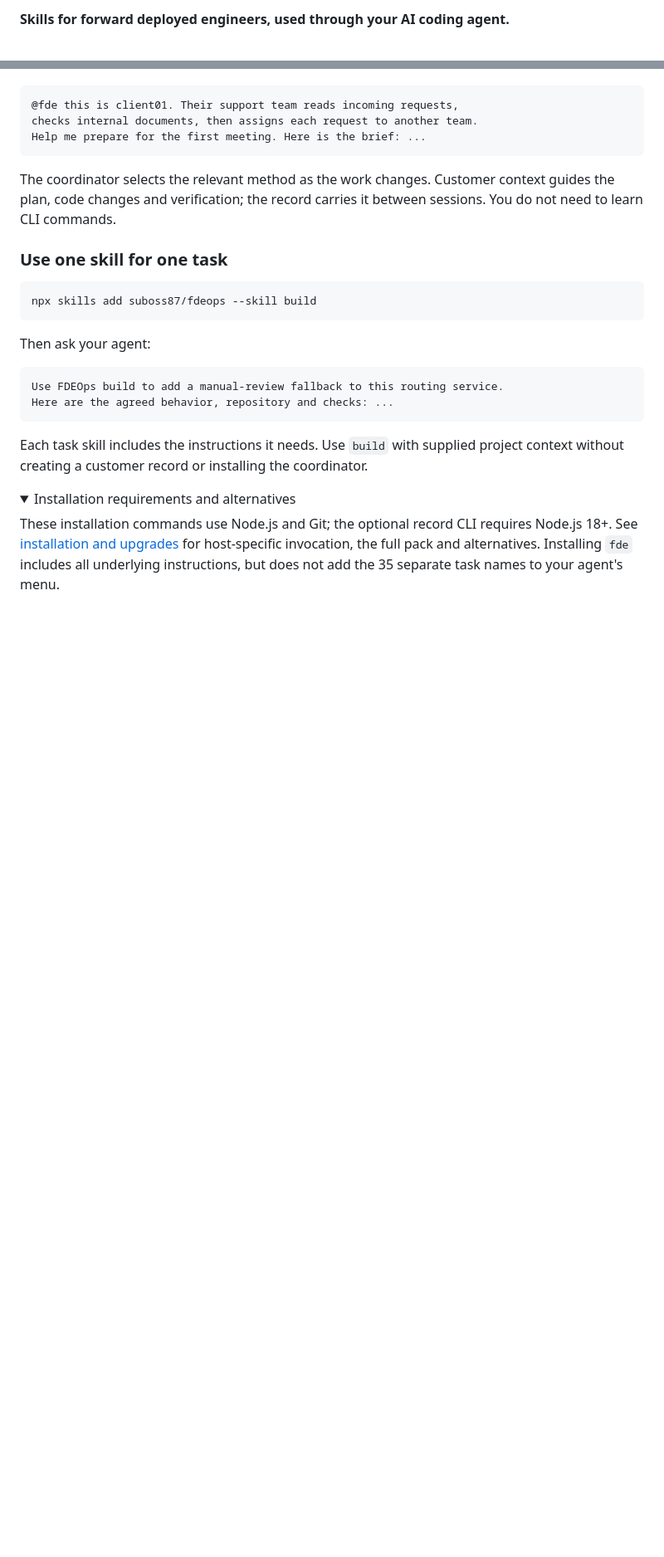
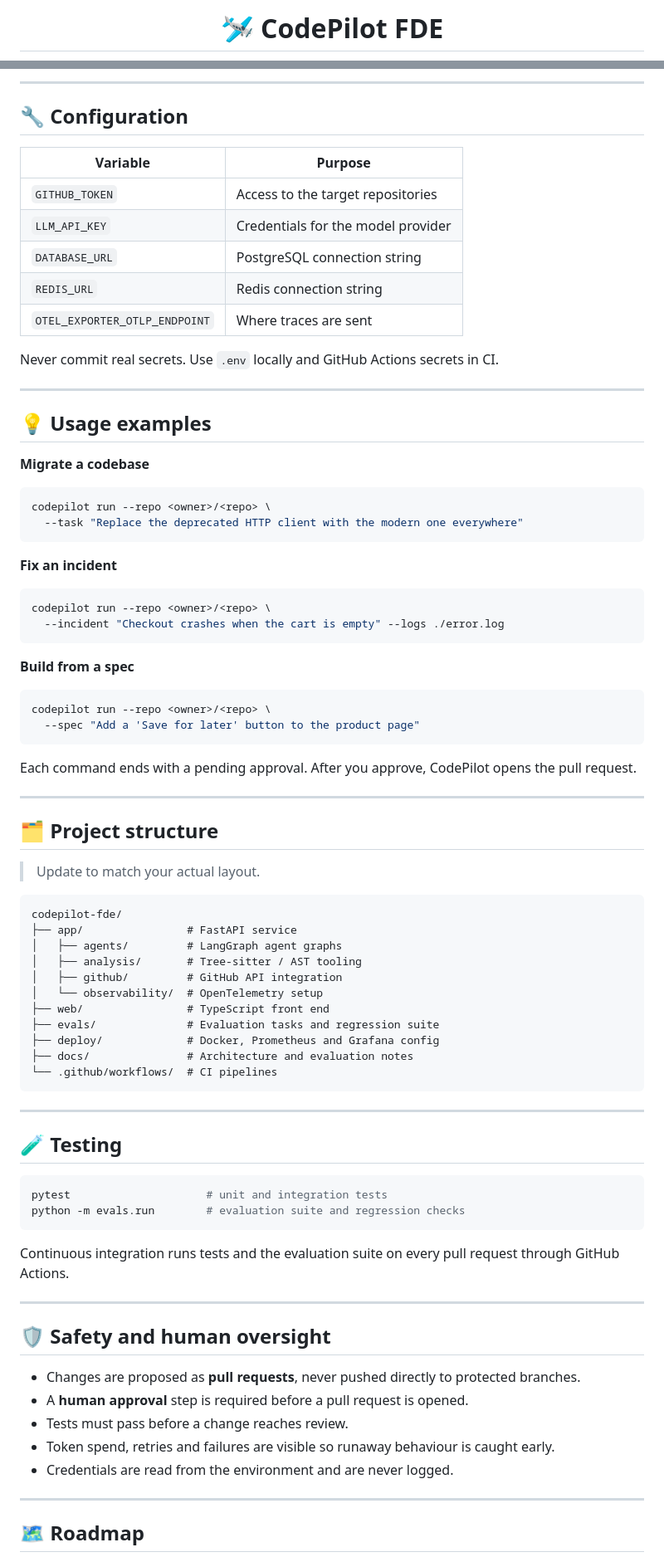
Before and after one commit to MeAkash77/CodePilot-FDE-AI-Engineering-Workflow-Codebase-Migration-Platform, a Markdown page: README.md, 2 parts joined by grey strips. Shown at 83% size. Rendered like a GitHub page; folded sections open; blank space fills up the shorter version.

````diff
--- a/README.md
+++ b/README.md
@@ -2,3 +2,3 @@
 
-**Skills for forward deployed engineers, used through your AI coding agent.**
+# 🛩️ CodePilot FDE
 
@@ -32,31 +233,86 @@ Select `fde` in your agent, or use `@fde` where supported:
+---
+
+## 🔧 Configuration
+
+| Variable | Purpose |
+|---|---|
+| `GITHUB_TOKEN` | Access to the target repositories |
+| `LLM_API_KEY` | Credentials for the model provider |
+| `DATABASE_URL` | PostgreSQL connection string |
+| `REDIS_URL` | Redis connection string |
+| `OTEL_EXPORTER_OTLP_ENDPOINT` | Where traces are sent |
+
+Never commit real secrets. Use `.env` locally and GitHub Actions secrets in CI.
+
+---
+
+## 💡 Usage examples
+
+**Migrate a codebase**
+
+```bash
+codepilot run --repo <owner>/<repo> \
+  --task "Replace the deprecated HTTP client with the modern one everywhere"
+```
+
+**Fix an incident**
+
+```bash
+codepilot run --repo <owner>/<repo> \
+  --incident "Checkout crashes when the cart is empty" --logs ./error.log
+```
+
+**Build from a spec**
+
+```bash
+codepilot run --repo <owner>/<repo> \
+  --spec "Add a 'Save for later' button to the product page"
+```
+
+Each command ends with a pending approval. After you approve, CodePilot opens the pull request.
+
+---
+
+## 🗂️ Project structure
+
+> Update to match your actual layout.
 
 ```text
-@fde this is client01. Their support team reads incoming requests,
-checks internal documents, then assigns each request to another team.
-Help me prepare for the first meeting. Here is the brief: ...
+codepilot-fde/
+├── app/                # FastAPI service
+│   ├── agents/         # LangGraph agent graphs
+│   ├── analysis/       # Tree-sitter / AST tooling
+│   ├── github/         # GitHub API integration
+│   └── observability/  # OpenTelemetry setup
+├── web/                # TypeScript front end
+├── evals/              # Evaluation tasks and regression suite
+├── deploy/             # Docker, Prometheus and Grafana config
+├── docs/               # Architecture and evaluation notes
+└── .github/workflows/  # CI pipelines
 ```
 
-The coordinator selects the relevant method as the work changes. Customer context guides the plan, code changes and verification; the record carries it between sessions. You do not need to learn CLI commands.
+---
 
-### Use one skill for one task
+## 🧪 Testing
 
 ```bash
-npx skills add suboss87/fdeops --skill build
+pytest                     # unit and integration tests
+python -m evals.run        # evaluation suite and regression checks
 ```
 
-Then ask your agent:
+Continuous integration runs tests and the evaluation suite on every pull request through GitHub Actions.
 
-```text
-Use FDEOps build to add a manual-review fallback to this routing service.
-Here are the agreed behavior, repository and checks: ...
-```
+---
 
-Each task skill includes the instructions it needs. Use `build` with supplied project context without creating a customer record or installing the coordinator.
+## 🛡️ Safety and human oversight
 
-<details>
-<summary>Installation requirements and alternatives</summary>
+- Changes are proposed as **pull requests**, never pushed directly to protected branches.
+- A **human approval** step is required before a pull request is opened.
+- Tests must pass before a change reaches review.
+- Token spend, retries and failures are visible so runaway behaviour is caught early.
+- Credentials are read from the environment and are never logged.
 
-These installation commands use Node.js and Git; the optional record CLI requires Node.js 18+. See [installation and upgrades](docs/install.md) for host-specific invocation, the full pack and alternatives. Installing `fde` includes all underlying instructions, but does not add the 35 separate task names to your agent's menu.
+---
 
-</details>
+## 🗺️ Roadmap
 
````
Also changed, not shown: other parts of README.md (+245 -87 lines).
